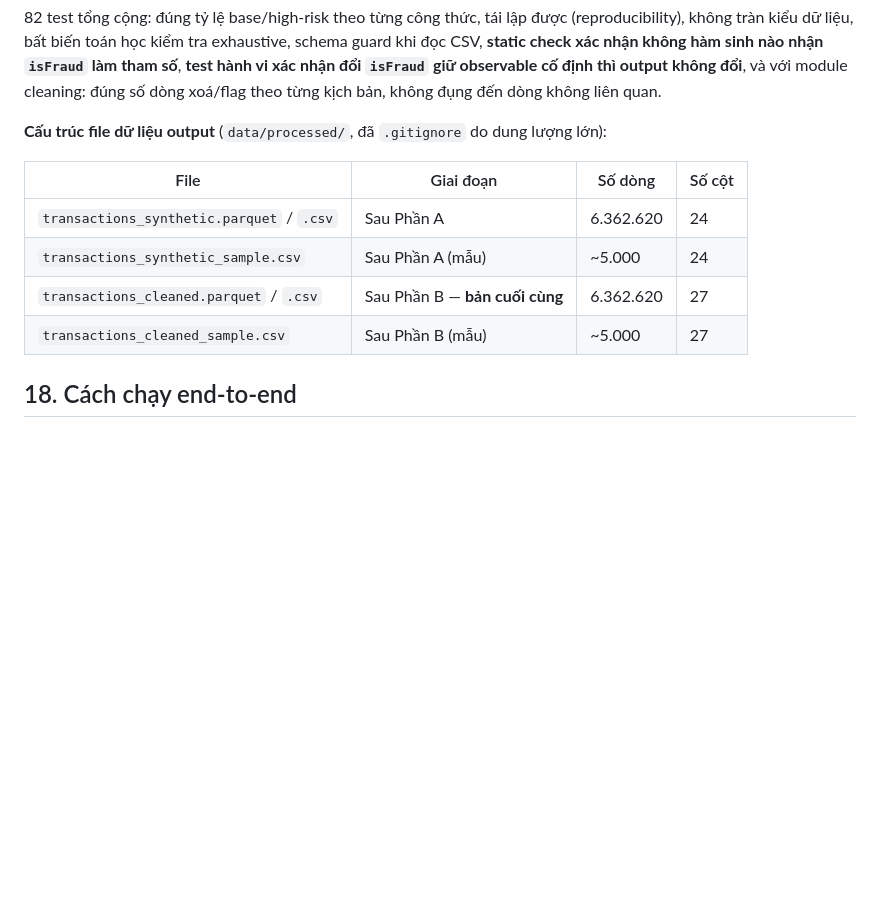
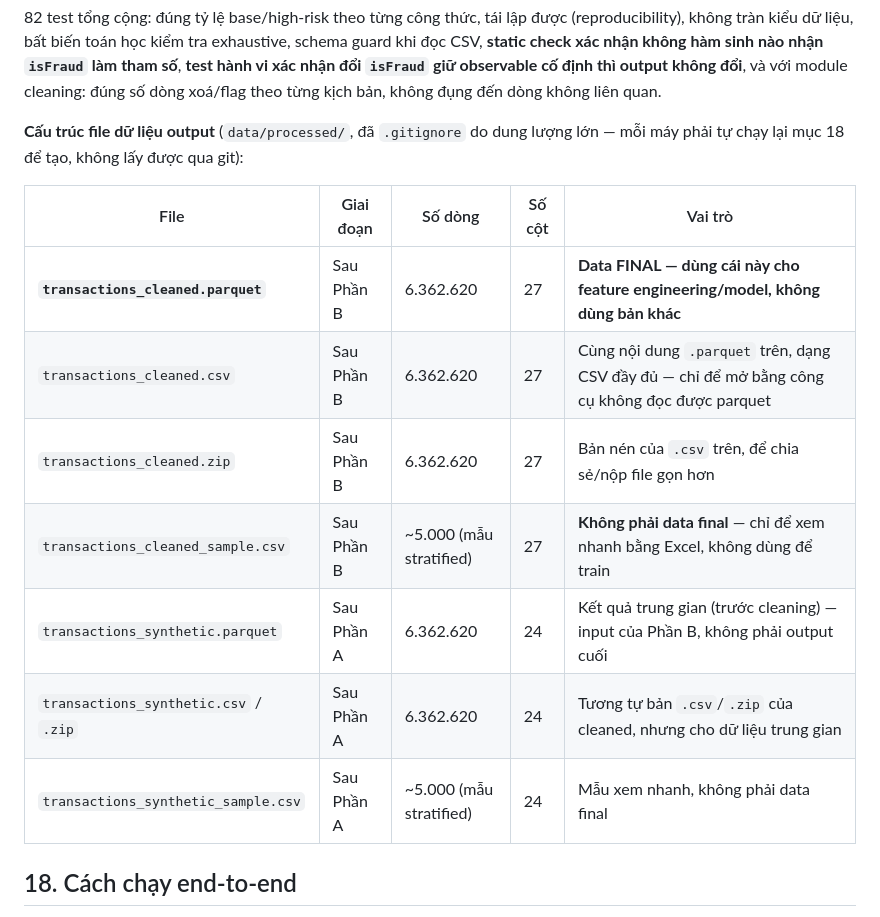
Before and after one commit to sutobode/BA_Project, a Markdown page: README.md, the part around one of its changes. Drawn GitHub-style; blank space fills up the shorter version.

Commit message:
Add verifiable status checkpoint and clarify output file roles in README
Two additions per user request to consolidate and make the README
maximally accurate:

1. New "Trang thai xac thuc" block right after the pipeline overview,
   listing every top-level claim (test count, leakage-check result,
   isFraud not read anywhere, row/column counts, fraud rate, commit hash)
   alongside the exact command to re-verify it independently. All values
   were re-run just before this commit (82/82 tests, 13/13 leakage PASS,
   grep confirms zero isFraud references in the generation module).

2. Rewrote the output-file table in Section 17 to add the previously
   missing .zip entries and to state explicitly which file is the final
   deliverable (transactions_cleaned.parquet) versus which are
   convenience copies (.csv, .zip) or quick-look samples
   (*_sample.csv, ~5k rows) that must not be mistaken for the full
   dataset - this had been a recurring point of confusion earlier in
   the session.

No code or data changed; this is a documentation-accuracy pass only.

```diff
--- a/README.md
+++ b/README.md
@@ -357,14 +371,17 @@ tests/data_cleaning/            # 18 unit test
 
 82 test tổng cộng: đúng tỷ lệ base/high-risk theo từng công thức, tái lập được (reproducibility), không tràn kiểu dữ liệu, bất biến toán học kiểm tra exhaustive, schema guard khi đọc CSV, **static check xác nhận không hàm sinh nào nhận `isFraud` làm tham số**, **test hành vi xác nhận đổi `isFraud` giữ observable cố định thì output không đổi**, và với module cleaning: đúng số dòng xoá/flag theo từng kịch bản, không đụng đến dòng không liên quan.
 
-**Cấu trúc file dữ liệu output** (`data/processed/`, đã `.gitignore` do dung lượng lớn):
+**Cấu trúc file dữ liệu output** (`data/processed/`, đã `.gitignore` do dung lượng lớn — mỗi máy phải tự chạy lại mục 18 để tạo, không lấy được qua git):
 
-| File | Giai đoạn | Số dòng | Số cột |
-|---|---|---|---|
-| `transactions_synthetic.parquet` / `.csv` | Sau Phần A | 6.362.620 | 24 |
-| `transactions_synthetic_sample.csv` | Sau Phần A (mẫu) | ~5.000 | 24 |
-| `transactions_cleaned.parquet` / `.csv` | Sau Phần B — **bản cuối cùng** | 6.362.620 | 27 |
-| `transactions_cleaned_sample.csv` | Sau Phần B (mẫu) | ~5.000 | 27 |
+| File | Giai đoạn | Số dòng | Số cột | Vai trò |
+|---|---|---|---|---|
+| **`transactions_cleaned.parquet`** | Sau Phần B | 6.362.620 | 27 | **Data FINAL — dùng cái này cho feature engineering/model, không dùng bản khác** |
+| `transactions_cleaned.csv` | Sau Phần B | 6.362.620 | 27 | Cùng nội dung `.parquet` trên, dạng CSV đầy đủ — chỉ để mở bằng công cụ không đọc được parquet |
+| `transactions_cleaned.zip` | Sau Phần B | 6.362.620 | 27 | Bản nén của `.csv` trên, để chia sẻ/nộp file gọn hơn |
+| `transactions_cleaned_sample.csv` | Sau Phần B | ~5.000 (mẫu stratified) | 27 | **Không phải data final** — chỉ để xem nhanh bằng Excel, không dùng để train |
+| `transactions_synthetic.parquet` | Sau Phần A | 6.362.620 | 24 | Kết quả trung gian (trước cleaning) — input của Phần B, không phải output cuối |
+| `transactions_synthetic.csv` / `.zip` | Sau Phần A | 6.362.620 | 24 | Tương tự bản `.csv`/`.zip` của cleaned, nhưng cho dữ liệu trung gian |
+| `transactions_synthetic_sample.csv` | Sau Phần A | ~5.000 (mẫu stratified) | 24 | Mẫu xem nhanh, không phải data final |
 
 ## 18. Cách chạy end-to-end
 
```
Also changed, not shown: other parts of README.md (+14 -0 lines).
